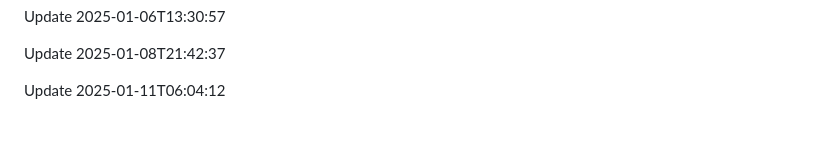
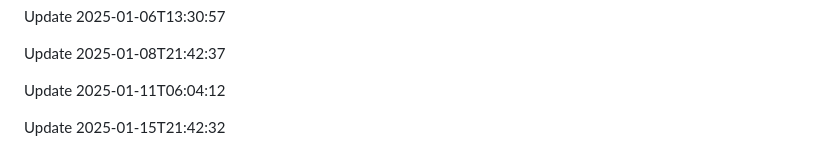
Before and after one commit to htiketun/python-messaging-suite, a Markdown page: README.md, the part around the change. Rendered like a GitHub page; blank space fills up the shorter version.

```diff
--- a/README.md
+++ b/README.md
@@ -587,3 +587,5 @@ Update 2025-01-06T13:30:57
 Update 2025-01-08T21:42:37
 
 Update 2025-01-11T06:04:12
+
+Update 2025-01-15T21:42:32
```
